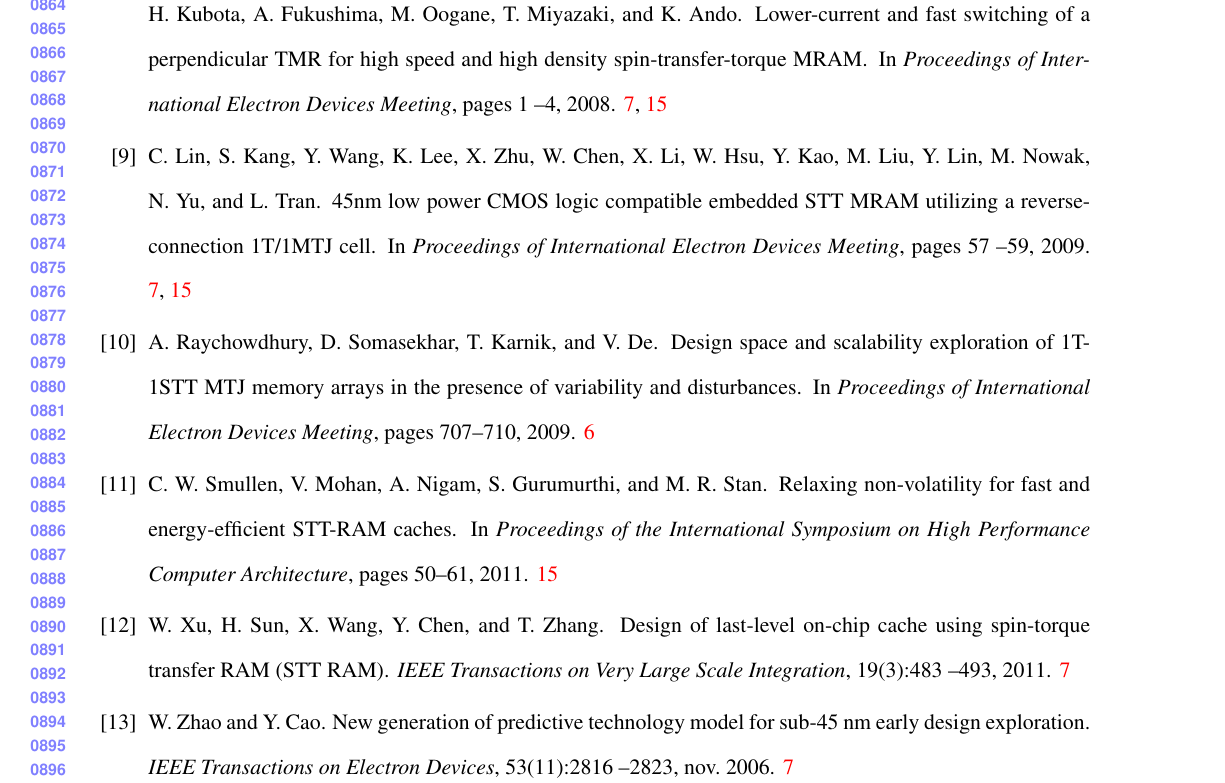
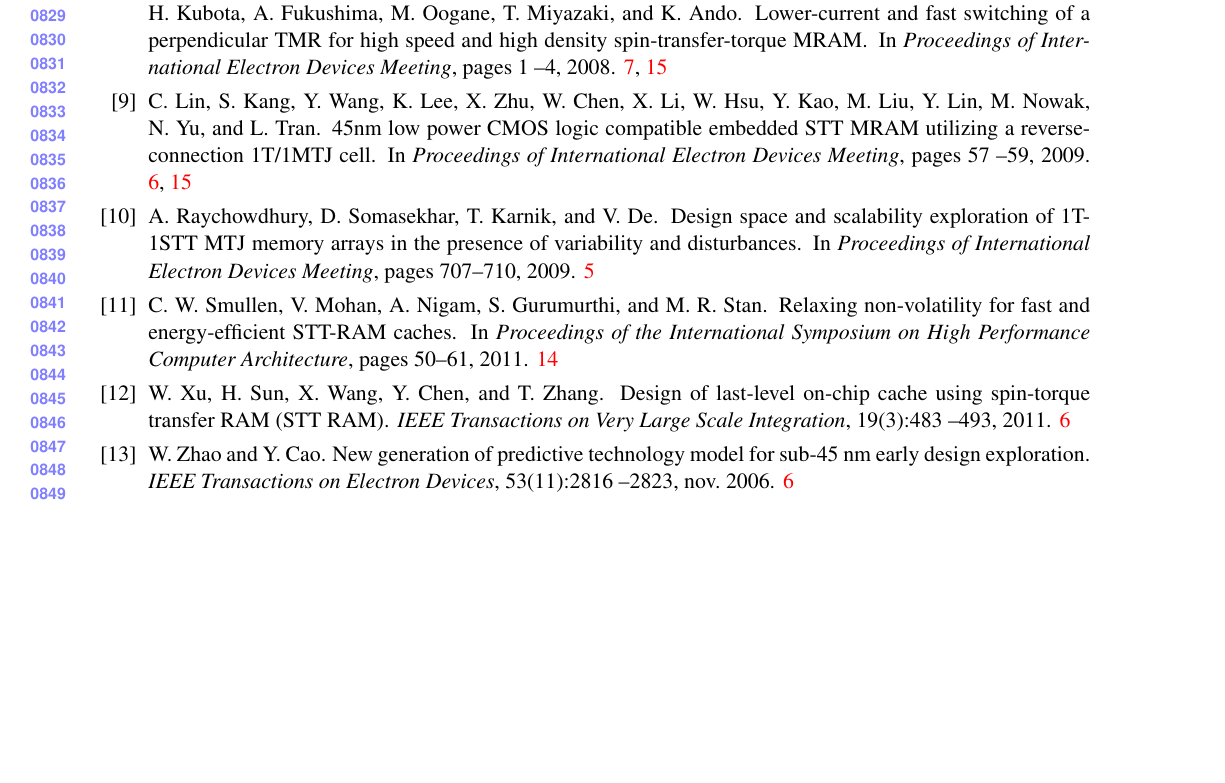
Before and after one commit to ominux/crmae, a LaTeX paper (crmae/mram.tex): part of page 17 of 17 before the commit and part of page 16 of 16 after it, cut so that both start at the same text, the shorter picture padded with empty space. Compiled offline with pdfLaTeX.

Commit message:
bib included

```diff
--- a/crmae/mram.tex
+++ b/crmae/mram.tex
@@ -101,9 +101,12 @@ First line of institution2 address\\
 %\noindent
 
 %%%%%%%%%%%%%%%%%%%%%%%%%%%%%%%%%%%%%%%%%%%%%%%%%%
+{
+\singlespacing
 {\small
 \bibliographystyle{ieee}
-\bibliography{bibtex/mram,bibtex/cacti,bibtex/sttram,bibtex/others}
+\bibliography{bibtex/mram,bibtex/cacti,bibtex/sttram,bibtex/others,bibtex/architecture,bibtex/MICRO}
+}
 }
 
 
```
Also changed, not shown: crmae/abstract.tex (+1 -0 lines), crmae/bibtex/sttram.bib (+0 -1 lines), crmae/conclusions.tex (+0 -2 lines), crmae/mram.pdf.
